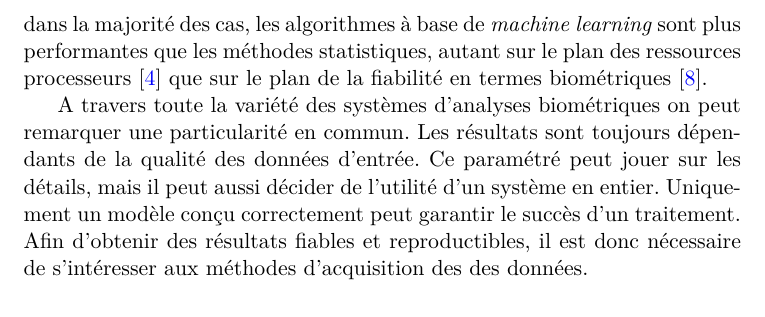
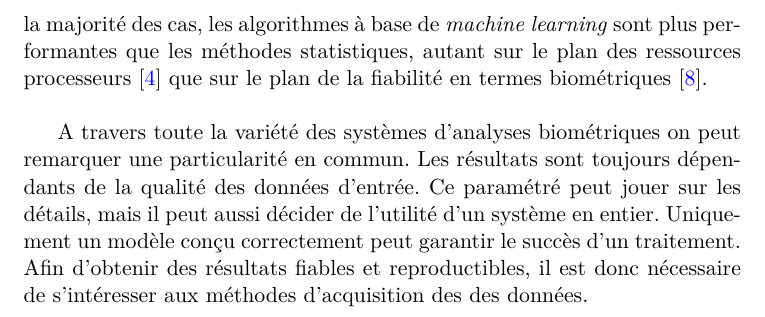
Before and after one commit to rodolpheh/keystroke-dynamics, a LaTeX paper (papers/rapport/RapportBibliographique.tex, which reads papers/rapport/global/definitions/machinelearning.tex): part of page 33 of 43, cut so that both start at the same text. Compiled offline with pdfLaTeX.

Commit message:
ajout d'alinea

```diff
--- a/papers/rapport/global/definitions/machinelearning.tex
+++ b/papers/rapport/global/definitions/machinelearning.tex
@@ -10,7 +10,7 @@ Les algorithmes supervisés prennent en entrée des échantillons dont on conna
 
 Les algorithmes non-supervisés prennent en entrée des échantillons auxquels on n'attache aucune valeur autre que les attributs, que l'on cherche à constituer en groupes afin d'en déduire une valeur commune et pour pouvoir prédire quelle valeur sera rattaché à une nouvelle donnée. Un exemple typique est la recherche de visages semblables dans une collection de photos où les personnes ne sont pas identifiées, afin d'identifier de manière unique les différentes personnes présentes dans ces photos.\\
 
-Parmi les publications que nous avons étudié, nous avons pu lire que dans la majorité des cas, les algorithmes à base de \textit{machine learning} sont plus performantes que les méthodes statistiques, autant sur le plan des ressources processeurs\cite{Hu2008} que sur le plan de la fiabilité en termes biométriques\cite{giotBenchmark}.
+Parmi les publications que nous avons étudié, nous avons pu lire que dans la majorité des cas, les algorithmes à base de \textit{machine learning} sont plus performantes que les méthodes statistiques, autant sur le plan des ressources processeurs\cite{Hu2008} que sur le plan de la fiabilité en termes biométriques\cite{giotBenchmark}.\\
 
 A travers toute la variété des systèmes d'analyses biométriques on peut remarquer une particularité en commun. Les résultats sont toujours dépendants de la qualité des données d'entrée. Ce paramétré peut jouer sur les détails, mais il peut aussi décider de l'utilité d'un système en entier. Uniquement un modèle conçu correctement peut garantir le succès d'un traitement. Afin d'obtenir des résultats fiables et reproductibles, il est donc nécessaire de s'intéresser aux méthodes d'acquisition des des données.
 
```
